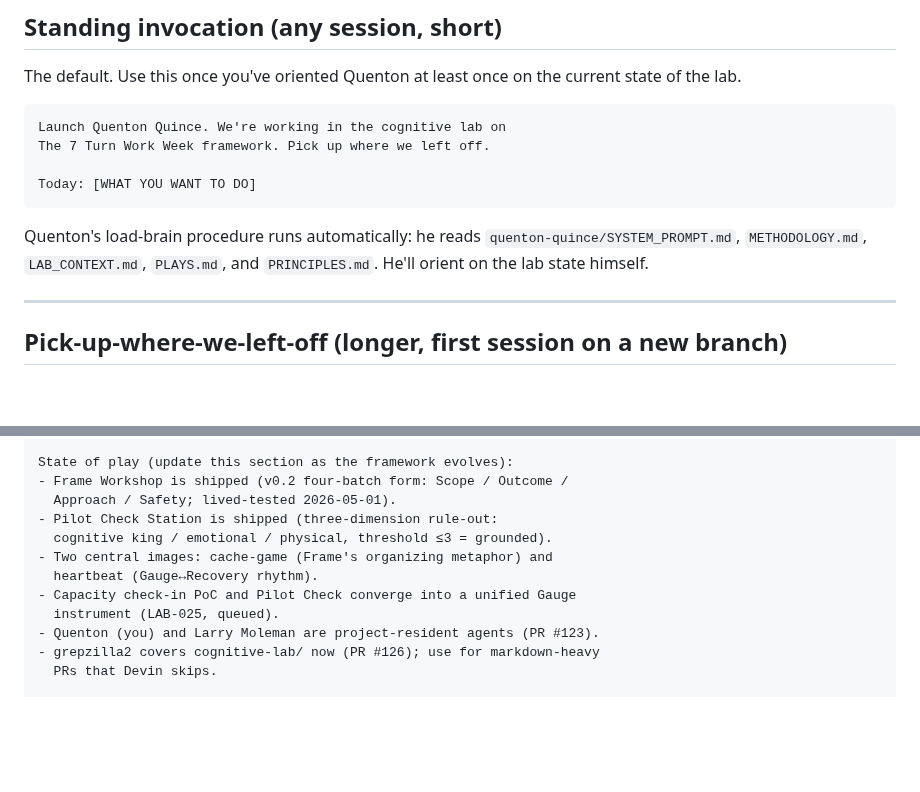
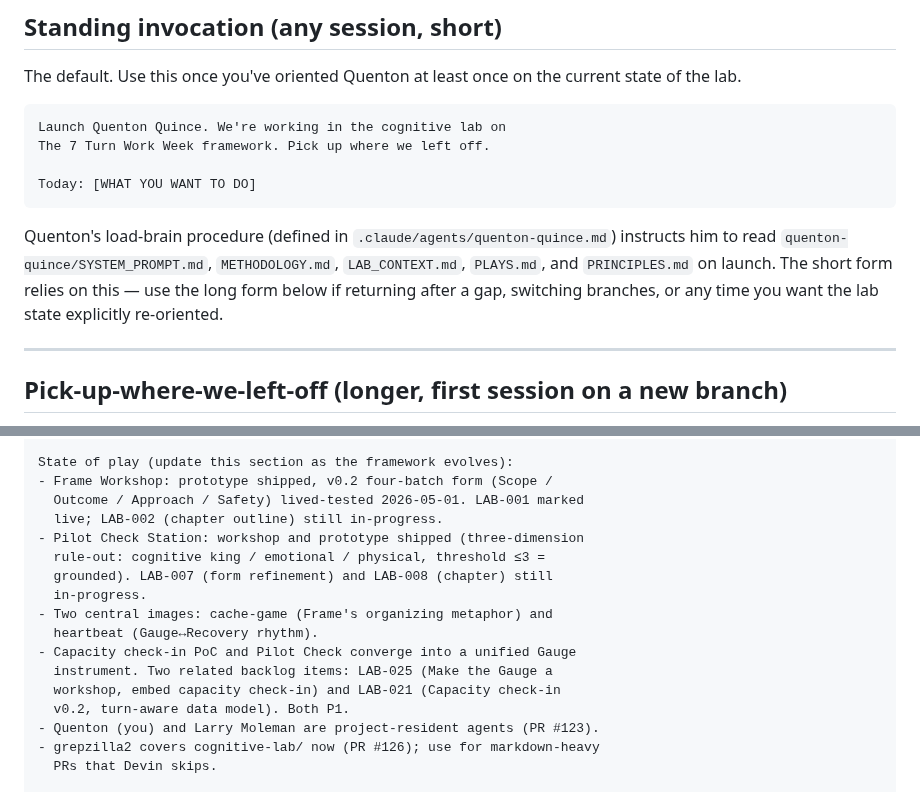
Before and after one commit to sociotechnica-org/lifebuild-site, a Markdown page: cognitive-lab/SESSION_PROMPTS.md, 2 parts joined by grey strips. Rendered like a GitHub page; blank space fills up the shorter version.

Commit message:
Address grepzilla2 review on #127: 3 warnings, 1 note
1. "Pilot Check Station is shipped" was imprecise — LAB-007 (form
   refinement) and LAB-008 (chapter) are in-progress, not live.
   Reworded to distinguish "workshop and prototype shipped" from
   "form / chapter still being refined." Same precision applied to
   Frame Workshop's state-of-play line.

2. "Quenton's load-brain procedure runs automatically" overstated.
   Softened to "instructs him to read [...] on launch. The short form
   relies on this." Adds explicit guidance that the long form should
   be used when returning after a gap or switching branches.

3. LAB-025 was framed as the only Gauge-merger backlog item, but
   LAB-021 (Capacity check-in v0.2, turn-aware data model) is a
   related prerequisite. Added LAB-021 to the convergence note so
   agents reading this don't miss it.

4. Heading hierarchy: "Quenton on launch" and "Larry on launch" were
   bold paragraphs, now h3 sub-sections of "What's automatic." Better
   document outline.

Co-Authored-By: Claude Sonnet 4.6 <noreply@anthropic.com>

````diff
--- a/cognitive-lab/SESSION_PROMPTS.md
+++ b/cognitive-lab/SESSION_PROMPTS.md
@@ -22,7 +22,7 @@ The 7 Turn Work Week framework. Pick up where we left off.
 Today: [WHAT YOU WANT TO DO]
 ```
 
-Quenton's load-brain procedure runs automatically: he reads `quenton-quince/SYSTEM_PROMPT.md`, `METHODOLOGY.md`, `LAB_CONTEXT.md`, `PLAYS.md`, and `PRINCIPLES.md`. He'll orient on the lab state himself.
+Quenton's load-brain procedure (defined in `.claude/agents/quenton-quince.md`) instructs him to read `quenton-quince/SYSTEM_PROMPT.md`, `METHODOLOGY.md`, `LAB_CONTEXT.md`, `PLAYS.md`, and `PRINCIPLES.md` on launch. The short form relies on this — use the long form below if returning after a gap, switching branches, or any time you want the lab state explicitly re-oriented.
 
 ---
 
@@ -43,14 +43,19 @@ Orient by reading:
   cognitive-lab/cognitive-lab-v0.1.html
 
 State of play (update this section as the framework evolves):
-- Frame Workshop is shipped (v0.2 four-batch form: Scope / Outcome /
-  Approach / Safety; lived-tested 2026-05-01).
-- Pilot Check Station is shipped (three-dimension rule-out:
-  cognitive king / emotional / physical, threshold ≤3 = grounded).
+- Frame Workshop: prototype shipped, v0.2 four-batch form (Scope /
+  Outcome / Approach / Safety) lived-tested 2026-05-01. LAB-001 marked
+  live; LAB-002 (chapter outline) still in-progress.
+- Pilot Check Station: workshop and prototype shipped (three-dimension
+  rule-out: cognitive king / emotional / physical, threshold ≤3 =
+  grounded). LAB-007 (form refinement) and LAB-008 (chapter) still
+  in-progress.
 - Two central images: cache-game (Frame's organizing metaphor) and
   heartbeat (Gauge↔Recovery rhythm).
 - Capacity check-in PoC and Pilot Check converge into a unified Gauge
-  instrument (LAB-025, queued).
+  instrument. Two related backlog items: LAB-025 (Make the Gauge a
+  workshop, embed capacity check-in) and LAB-021 (Capacity check-in
+  v0.2, turn-aware data model). Both P1.
 - Quenton (you) and Larry Moleman are project-resident agents (PR #123).
 - grepzilla2 covers cognitive-lab/ now (PR #126); use for markdown-heavy
   PRs that Devin skips.
````
Also changed, not shown: other parts of cognitive-lab/SESSION_PROMPTS.md (+2 -2 lines).
